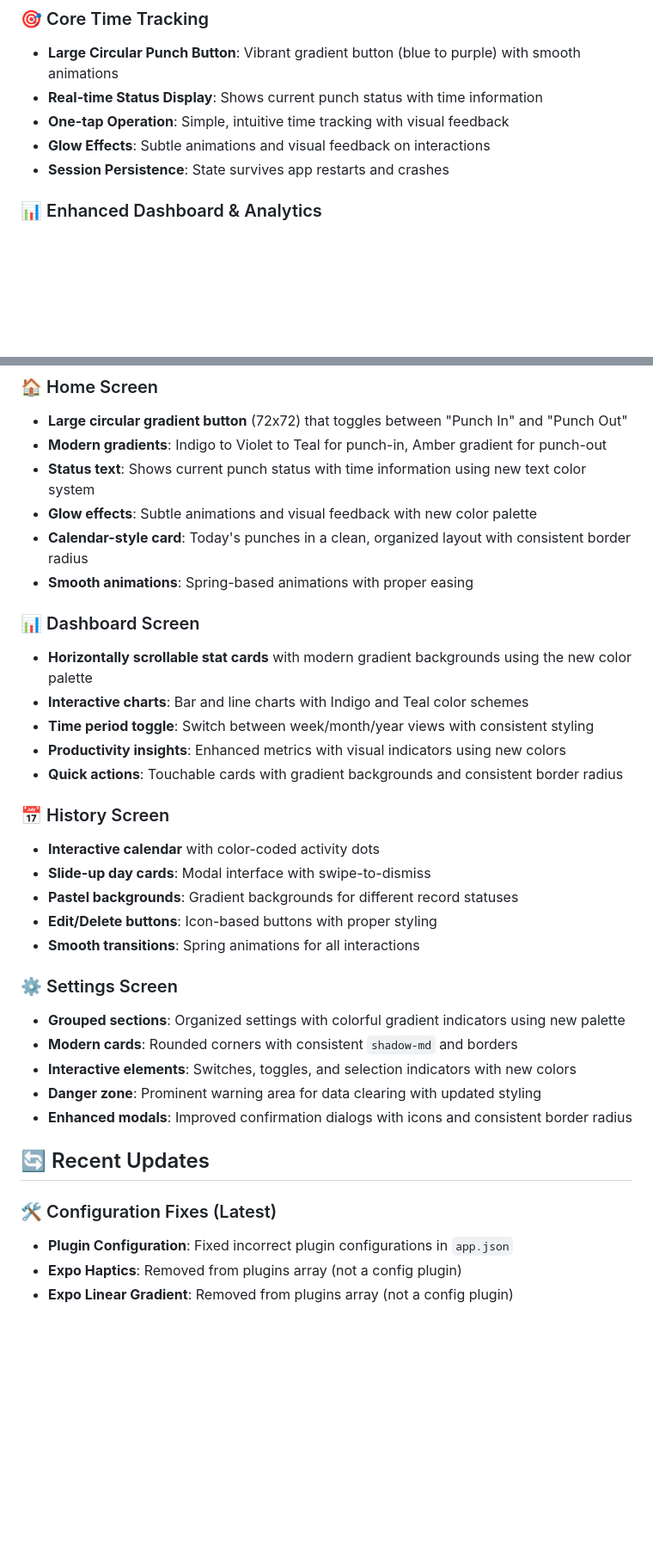
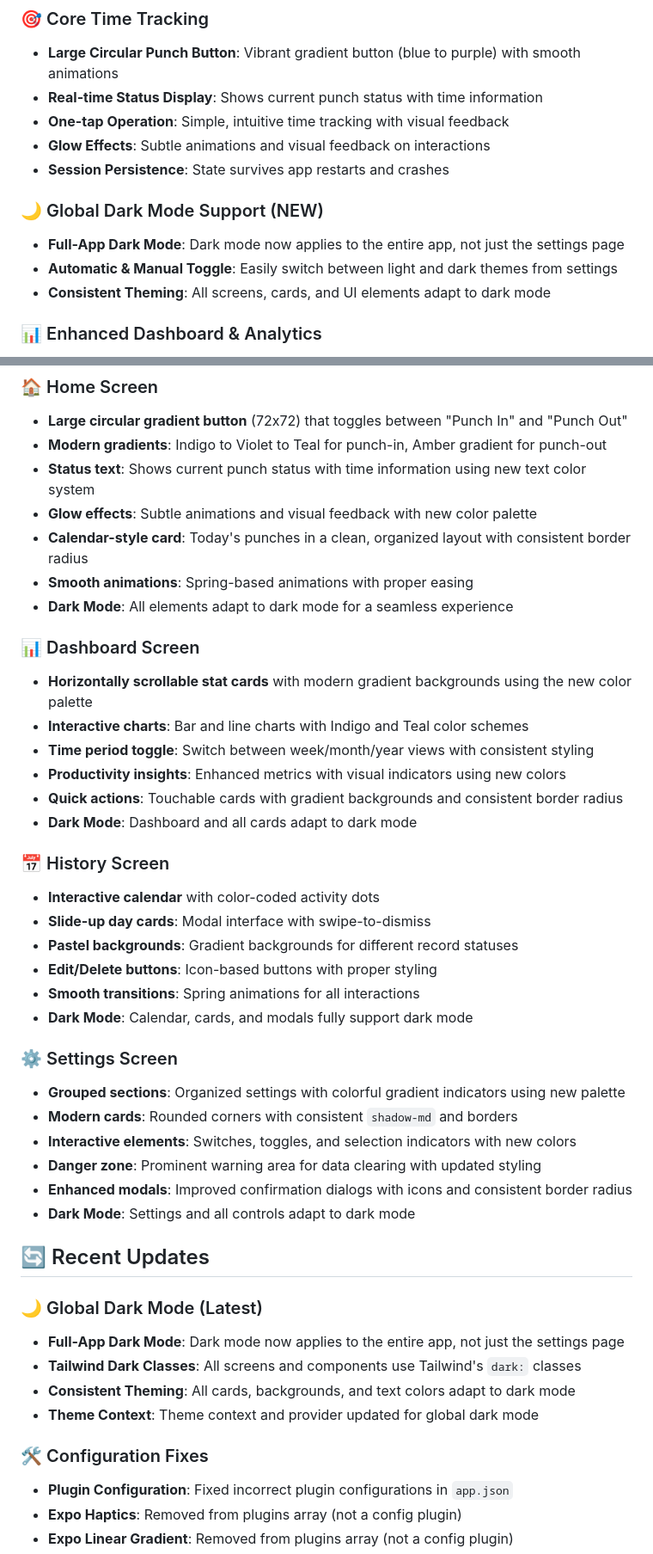
Before and after one commit to mahimrahman/MonHeure-Mobile-App, a Markdown page: README.md, 2 parts joined by grey strips. Shown at 86% size. Rendered like a GitHub page; blank space fills up the shorter version.

Commit message:
Update README.md to include comprehensive dark mode support details, highlighting full-app integration, automatic/manual theme toggling, and consistent theming across all screens. Enhance color palette section to reflect new dark mode colors and update design tokens for dark mode compatibility.

```diff
--- a/README.md
+++ b/README.md
@@ -10,6 +10,11 @@ A modern React Native mobile application built with Expo for efficient time trac
 - **One-tap Operation**: Simple, intuitive time tracking with visual feedback
 - **Glow Effects**: Subtle animations and visual feedback on interactions
 - **Session Persistence**: State survives app restarts and crashes
+
+### 🌙 Global Dark Mode Support (NEW)
+- **Full-App Dark Mode**: Dark mode now applies to the entire app, not just the settings page
+- **Automatic & Manual Toggle**: Easily switch between light and dark themes from settings
+- **Consistent Theming**: All screens, cards, and UI elements adapt to dark mode
 
 ### 📊 Enhanced Dashboard & Analytics
 - **Horizontally Scrollable Stat Cards**:
@@ -151,6 +159,7 @@ The app features a modern, intuitive interface with:
 - **Glow effects**: Subtle animations and visual feedback with new color palette
 - **Calendar-style card**: Today's punches in a clean, organized layout with consistent border radius
 - **Smooth animations**: Spring-based animations with proper easing
+- **Dark Mode**: All elements adapt to dark mode for a seamless experience
 
 ### 📊 Dashboard Screen
 - **Horizontally scrollable stat cards** with modern gradient backgrounds using the new color palette
@@ -158,6 +167,7 @@ The app features a modern, intuitive interface with:
 - **Time period toggle**: Switch between week/month/year views with consistent styling
 - **Productivity insights**: Enhanced metrics with visual indicators using new colors
 - **Quick actions**: Touchable cards with gradient backgrounds and consistent border radius
+- **Dark Mode**: Dashboard and all cards adapt to dark mode
 
 ### 📅 History Screen
 - **Interactive calendar** with color-coded activity dots
@@ -165,6 +175,7 @@ The app features a modern, intuitive interface with:
 - **Pastel backgrounds**: Gradient backgrounds for different record statuses
 - **Edit/Delete buttons**: Icon-based buttons with proper styling
 - **Smooth transitions**: Spring animations for all interactions
+- **Dark Mode**: Calendar, cards, and modals fully support dark mode
 
 ### ⚙️ Settings Screen
 - **Grouped sections**: Organized settings with colorful gradient indicators using new palette
@@ -172,10 +183,17 @@ The app features a modern, intuitive interface with:
 - **Interactive elements**: Switches, toggles, and selection indicators with new colors
 - **Danger zone**: Prominent warning area for data clearing with updated styling
 - **Enhanced modals**: Improved confirmation dialogs with icons and consistent border radius
+- **Dark Mode**: Settings and all controls adapt to dark mode
 
 ## 🔄 Recent Updates
 
-### 🛠 Configuration Fixes (Latest)
+### 🌙 Global Dark Mode (Latest)
+- **Full-App Dark Mode**: Dark mode now applies to the entire app, not just the settings page
+- **Tailwind Dark Classes**: All screens and components use Tailwind's `dark:` classes
+- **Consistent Theming**: All cards, backgrounds, and text colors adapt to dark mode
+- **Theme Context**: Theme context and provider updated for global dark mode
+
+### 🛠 Configuration Fixes
 - **Plugin Configuration**: Fixed incorrect plugin configurations in `app.json`
 - **Expo Haptics**: Removed from plugins array (not a config plugin)
 - **Expo Linear Gradient**: Removed from plugins array (not a config plugin)
```
Also changed, not shown: other parts of README.md (+5 -2 lines).
